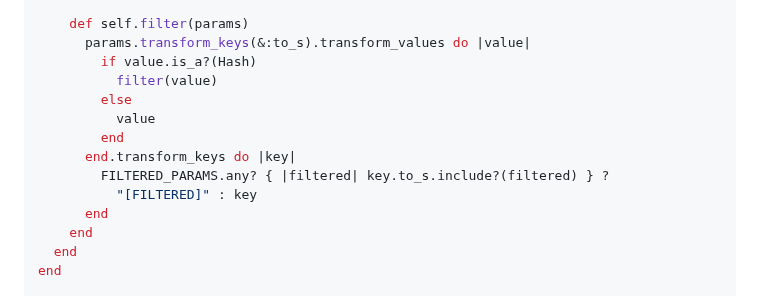
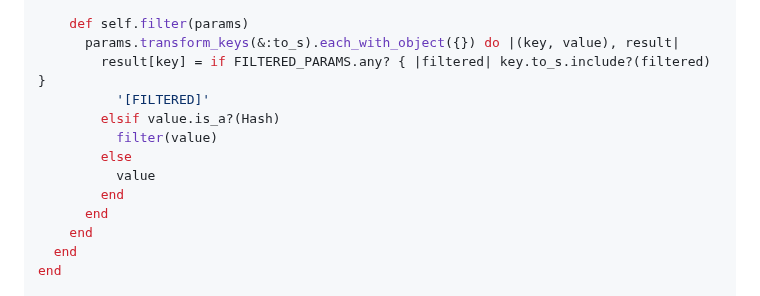
Before and after one commit to genfuru011/Salvia, a Markdown page: docs/SECURITY_GUIDE.md, the part around the change. GitHub-like rendering.

Commit message:
fix: Correct ParameterFilter implementation in security guide

```diff
--- a/docs/SECURITY_GUIDE.md
+++ b/docs/SECURITY_GUIDE.md
@@ -529,15 +529,14 @@ module Salvia
     ]
 
     def self.filter(params)
-      params.transform_keys(&:to_s).transform_values do |value|
-        if value.is_a?(Hash)
+      params.transform_keys(&:to_s).each_with_object({}) do |(key, value), result|
+        result[key] = if FILTERED_PARAMS.any? { |filtered| key.to_s.include?(filtered) }
+          '[FILTERED]'
+        elsif value.is_a?(Hash)
           filter(value)
         else
           value
         end
-      end.transform_keys do |key|
-        FILTERED_PARAMS.any? { |filtered| key.to_s.include?(filtered) } ?
-          "[FILTERED]" : key
       end
     end
   end
```
